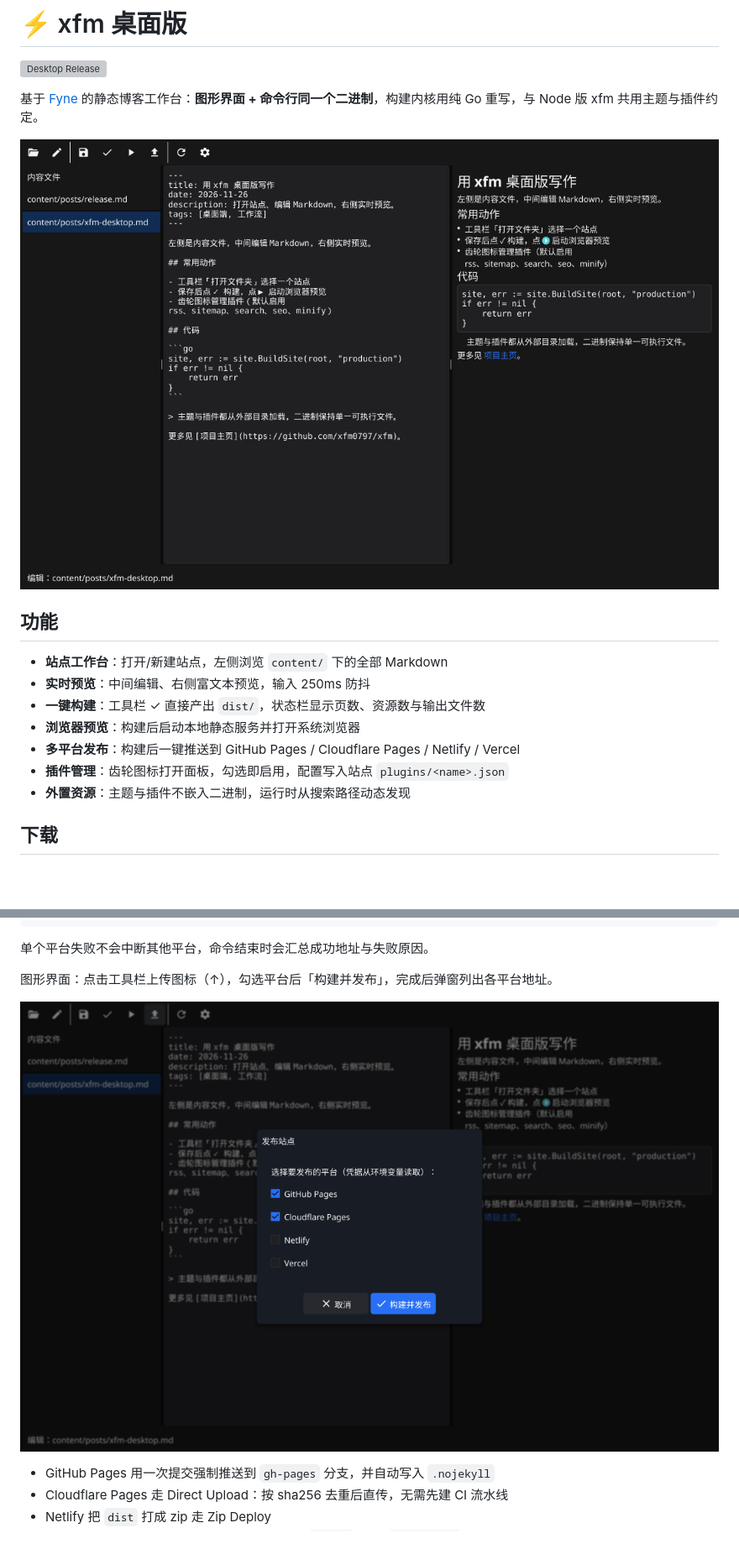
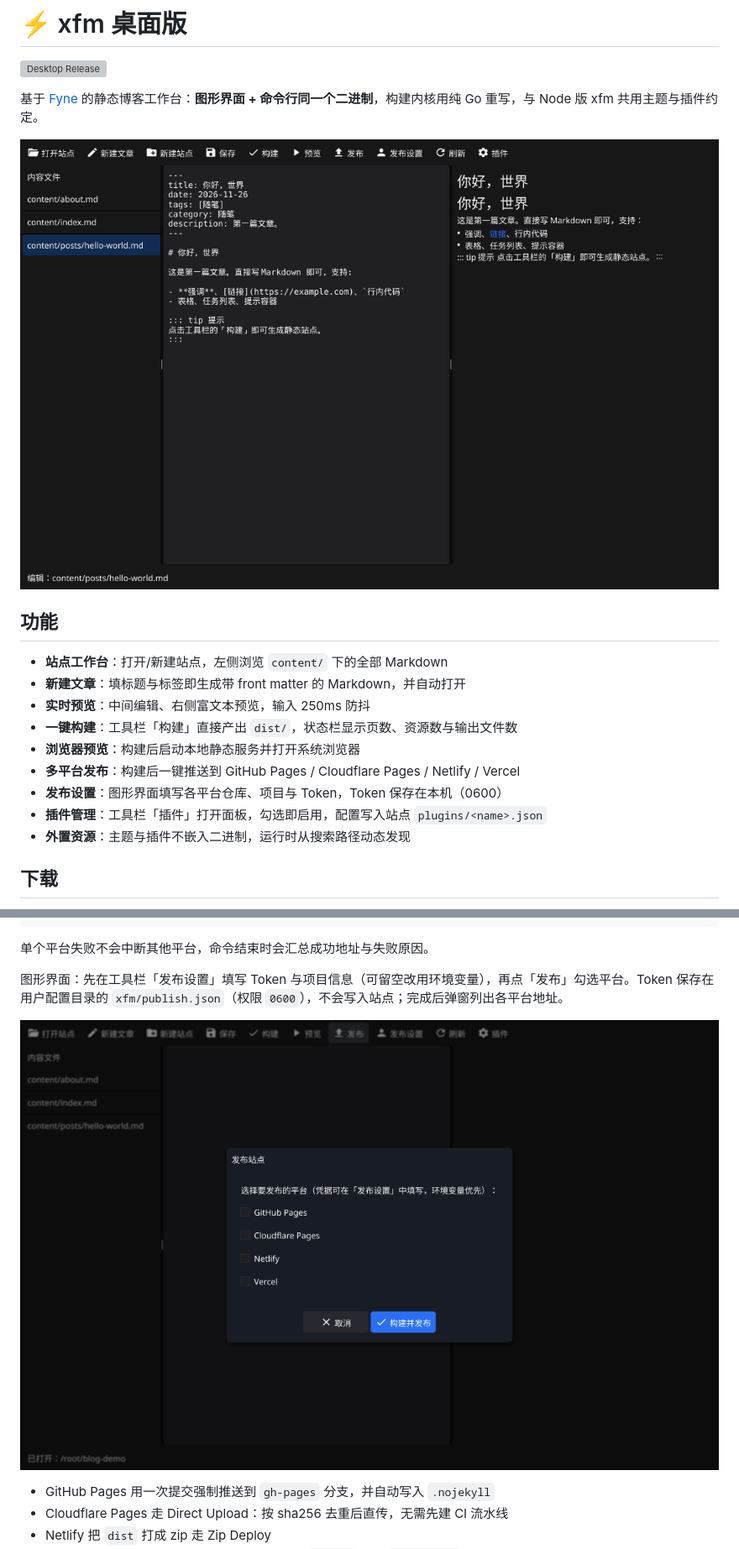
Before and after one commit to xfm0797/xfm, a Markdown page: xfm-desktop/README.md, 2 parts joined by grey strips. Shown at 84% size. GitHub-like rendering; pictures changed too: xfm-desktop/docs/preview.png, xfm-desktop/docs/publish.png; blank space fills up the shorter version; grey boxes are pictures that could not be loaded.

```diff
--- a/xfm-desktop/README.md
+++ b/xfm-desktop/README.md
@@ -9,11 +9,13 @@
 ## 功能
 
 - **站点工作台**：打开/新建站点，左侧浏览 `content/` 下的全部 Markdown
+- **新建文章**：填标题与标签即生成带 front matter 的 Markdown，并自动打开
 - **实时预览**：中间编辑、右侧富文本预览，输入 250ms 防抖
-- **一键构建**：工具栏 ✓ 直接产出 `dist/`，状态栏显示页数、资源数与输出文件数
+- **一键构建**：工具栏「构建」直接产出 `dist/`，状态栏显示页数、资源数与输出文件数
 - **浏览器预览**：构建后启动本地静态服务并打开系统浏览器
 - **多平台发布**：构建后一键推送到 GitHub Pages / Cloudflare Pages / Netlify / Vercel
-- **插件管理**：齿轮图标打开面板，勾选即启用，配置写入站点 `plugins/<name>.json`
+- **发布设置**：图形界面填写各平台仓库、项目与 Token，Token 保存在本机（0600）
+- **插件管理**：工具栏「插件」打开面板，勾选即启用，配置写入站点 `plugins/<name>.json`
 - **外置资源**：主题与插件不嵌入二进制，运行时从搜索路径动态发现
 
 ## 下载
@@ -85,7 +97,7 @@ xfm publish my-blog --message "deploy: 0.1.0"  # GitHub Pages 提交信息
 
 单个平台失败不会中断其他平台，命令结束时会汇总成功地址与失败原因。
 
-图形界面：点击工具栏上传图标（↑），勾选平台后「构建并发布」，完成后弹窗列出各平台地址。
+图形界面：先在工具栏「发布设置」填写 Token 与项目信息（可留空改用环境变量），再点「发布」勾选平台。Token 保存在用户配置目录的 `xfm/publish.json`（权限 `0600`），不会写入站点；完成后弹窗列出各平台地址。
 
 ![发布面板](docs/publish.png)
 
```
Also changed, not shown: other parts of xfm-desktop/README.md (+11 -1 lines), xfm-desktop/docs/publish-credentials.md (+13 -1 lines), .uploads/ac628816-34b5-4113-bd3b-0ff4ba5349ea_image.png (added), xfm-desktop/docs/new-post.png (added), 8 other files.
